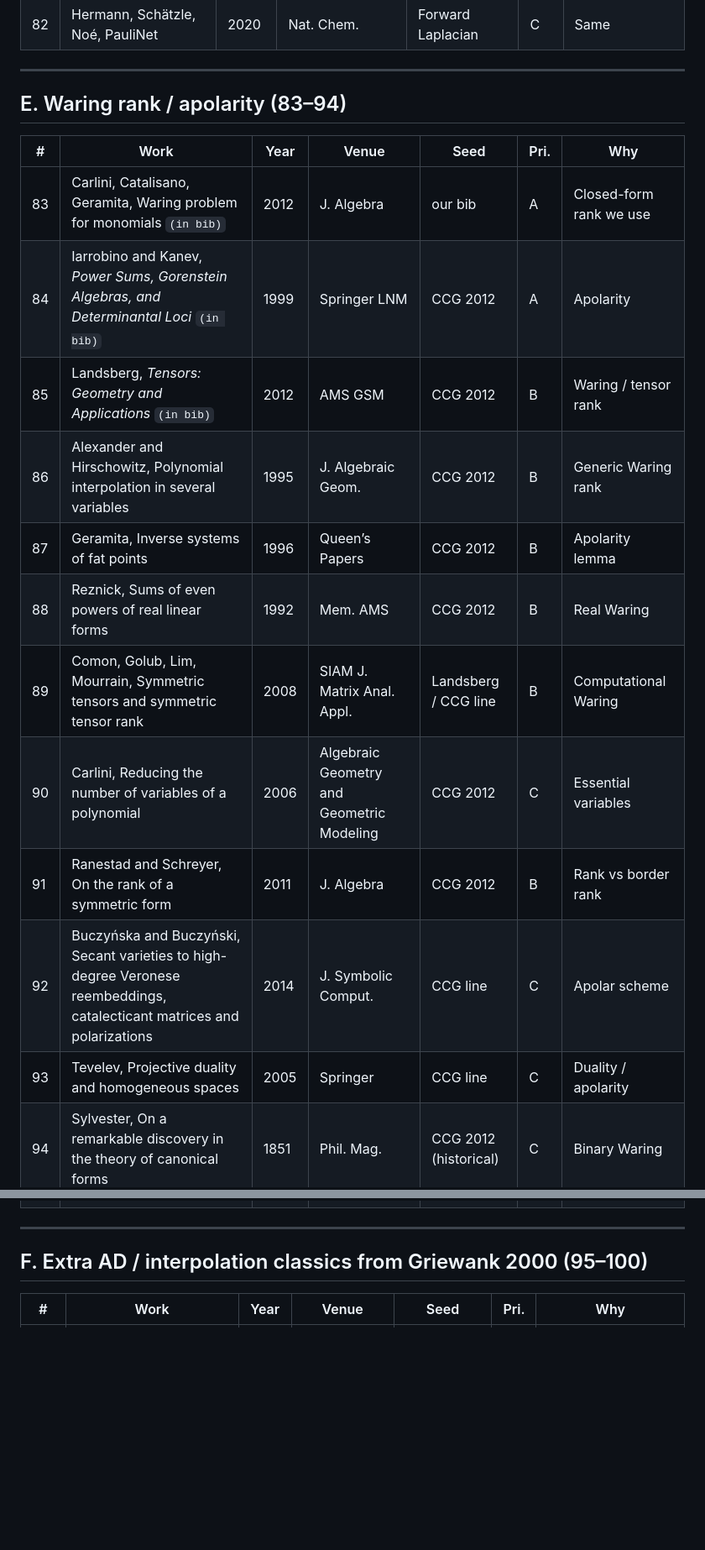
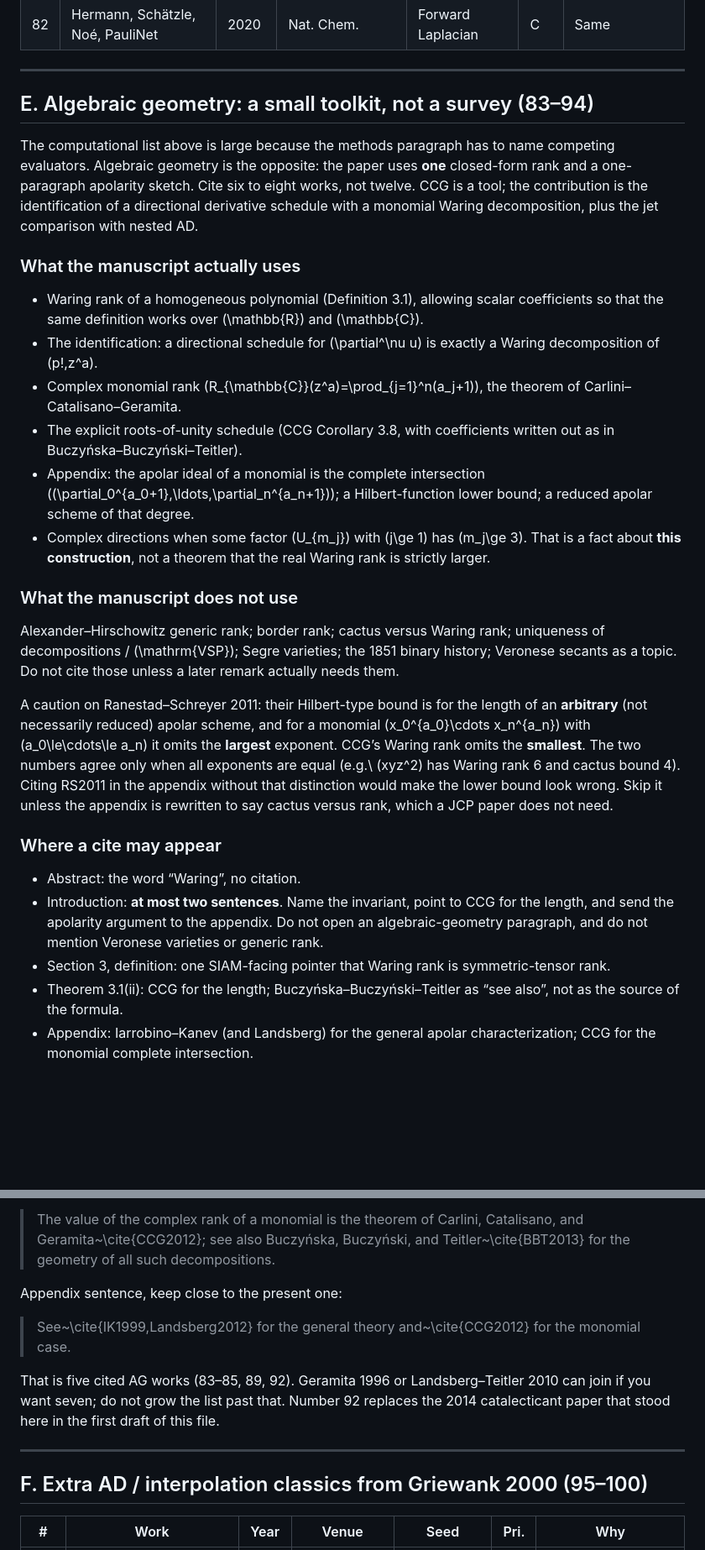
Before and after one commit to freezeng123456/apolarity, a Markdown page: docs/paper/reference_candidates.md, 2 parts joined by grey strips. Shown at 84% size. GitHub-like rendering; blank space fills up the shorter version.

Commit message:
Design a small algebraic-geometry citation set.
Replace the CCG-bibliography dump with a must/add/optional/skip list
tied to what the manuscript actually uses, and drop Alexander-Hirschowitz
from the suggested core.

Co-authored-by: freezeng <freezeng123456@users.noreply.github.com>

```diff
--- a/docs/paper/reference_candidates.md
+++ b/docs/paper/reference_candidates.md
@@ -147,19 +147,61 @@ Cite a short stack so the introduction can say “collocation residuals are one
 
 ---
 
-## E. Waring rank / apolarity (83–94)
+## E. Algebraic geometry: a small toolkit, not a survey (83–94)
 
-| # | Work | Year | Venue | Seed | Pri. | Why |
-|---|------|------|-------|------|------|-----|
-| 83 | Carlini, Catalisano, Geramita, Waring problem for monomials `(in bib)` | 2012 | J. Algebra | our bib | A | Closed-form rank we use |
-| 84 | Iarrobino and Kanev, *Power Sums, Gorenstein Algebras, and Determinantal Loci* `(in bib)` | 1999 | Springer LNM | CCG 2012 | A | Apolarity |
-| 85 | Landsberg, *Tensors: Geometry and Applications* `(in bib)` | 2012 | AMS GSM | CCG 2012 | B | Waring / tensor rank |
-| 86 | Alexander and Hirschowitz, Polynomial interpolation in several variables | 1995 | J. Algebraic Geom. | CCG 2012 | B | Generic Waring rank |
-| 87 | Geramita, Inverse systems of fat points | 1996 | Queen’s Papers | CCG 2012 | B | Apolarity lemma |
-| 88 | Reznick, Sums of even powers of real linear forms | 1992 | Mem. AMS | CCG 2012 | B | Real Waring |
-| 89 | Comon, Golub, Lim, Mourrain, Symmetric tensors and symmetric tensor rank | 2008 | SIAM J. Matrix Anal. Appl. | Landsberg / CCG line | B | Computational Waring |
-| 90 | Carlini, Reducing the number of variables of a polynomial | 2006 | Algebraic Geometry and Geometric Modeling | CCG 2012 | C | Essential variables |
-| 91 | Ranestad and Schreyer, On the rank of a symmetric form | 2011 | J. Algebra | CCG 2012 | B | Rank vs border rank |
-| 92 | Buczyńska and Buczyński, Secant varieties to high-degree Veronese reembeddings, catalecticant matrices and polarizations | 2014 | J. Symbolic Comput. | CCG line | C | Apolar scheme |
-| 93 | Tevelev, Projective duality and homogeneous spaces | 2005 | Springer | CCG line | C | Duality / apolarity |
-| 94 | Sylvester, On a remarkable discovery in the theory of canonical forms | 1851 | Phil. Mag. | CCG 2012 (historical) | C | Binary Waring |
+The computational list above is large because the methods paragraph has to
+name competing evaluators. Algebraic geometry is the opposite: the paper
+uses **one** closed-form rank and a one-paragraph apolarity sketch. Cite
+six to eight works, not twelve. CCG is a tool; the contribution is the
+identification of a directional derivative schedule with a monomial Waring
+decomposition, plus the jet comparison with nested AD.
+
+### What the manuscript actually uses
+
+- Waring rank of a homogeneous polynomial (Definition 3.1), allowing
+  scalar coefficients so that the same definition works over \(\mathbb{R}\)
+  and \(\mathbb{C}\).
+- The identification: a directional schedule for \(\partial^\nu u\) is
+  exactly a Waring decomposition of \(p!\,z^a\).
+- Complex monomial rank \(R_{\mathbb{C}}(z^a)=\prod_{j=1}^n(a_j+1)\), the
+  theorem of Carlini–Catalisano–Geramita.
+- The explicit roots-of-unity schedule (CCG Corollary 3.8, with
+  coefficients written out as in Buczyńska–Buczyński–Teitler).
+- Appendix: the apolar ideal of a monomial is the complete intersection
+  \((\partial_0^{a_0+1},\ldots,\partial_n^{a_n+1})\); a Hilbert-function
+  lower bound; a reduced apolar scheme of that degree.
+- Complex directions when some factor \(U_{m_j}\) with \(j\ge 1\) has
+  \(m_j\ge 3\). That is a fact about **this construction**, not a theorem
+  that the real Waring rank is strictly larger.
+
+### What the manuscript does not use
+
+Alexander–Hirschowitz generic rank; border rank; cactus versus Waring
+rank; uniqueness of decompositions / \(\mathrm{VSP}\); Segre varieties;
+the 1851 binary history; Veronese secants as a topic. Do not cite those
+unless a later remark actually needs them.
+
+A caution on Ranestad–Schreyer 2011: their Hilbert-type bound is for the
+length of an **arbitrary** (not necessarily reduced) apolar scheme, and
+for a monomial \(x_0^{a_0}\cdots x_n^{a_n}\) with \(a_0\le\cdots\le a_n\)
+it omits the **largest** exponent. CCG’s Waring rank omits the
+**smallest**. The two numbers agree only when all exponents are equal
+(e.g.\ \(xyz^2\) has Waring rank 6 and cactus bound 4). Citing RS2011 in
+the appendix without that distinction would make the lower bound look
+wrong. Skip it unless the appendix is rewritten to say cactus versus
+rank, which a JCP paper does not need.
+
+### Where a cite may appear
+
+- Abstract: the word “Waring”, no citation.
+- Introduction: **at most two sentences**. Name the invariant, point to
+  CCG for the length, and send the apolarity argument to the appendix.
+  Do not open an algebraic-geometry paragraph, and do not mention
+  Veronese varieties or generic rank.
+- Section 3, definition: one SIAM-facing pointer that Waring rank is
+  symmetric-tensor rank.
+- Theorem 3.1(ii): CCG for the length; Buczyńska–Buczyński–Teitler as
+  “see also”, not as the source of the formula.
+- Appendix: Iarrobino–Kanev (and Landsberg) for the general apolar
+  characterization; CCG for the monomial complete intersection.
+
@@ -166,3 +241,17 @@ Cite a short stack so the introduction can say “collocation residuals are one
+> The value of the complex rank of a monomial is the theorem of Carlini,
+> Catalisano, and Geramita~\cite{CCG2012}; see also
+> Buczyńska, Buczyński, and Teitler~\cite{BBT2013} for the geometry of
+> all such decompositions.
+
+Appendix sentence, keep close to the present one:
+
+> See~\cite{IK1999,Landsberg2012} for the general theory
+> and~\cite{CCG2012} for the monomial case.
+
+That is five cited AG works (83–85, 89, 92). Geramita 1996 or
+Landsberg–Teitler 2010 can join if you want seven; do not grow the list
+past that. Number 92 replaces the 2014 catalecticant paper that stood
+here in the first draft of this file.
 
 ---
 
```
Also changed, not shown: other parts of docs/paper/reference_candidates.md (+35 -1 lines).
